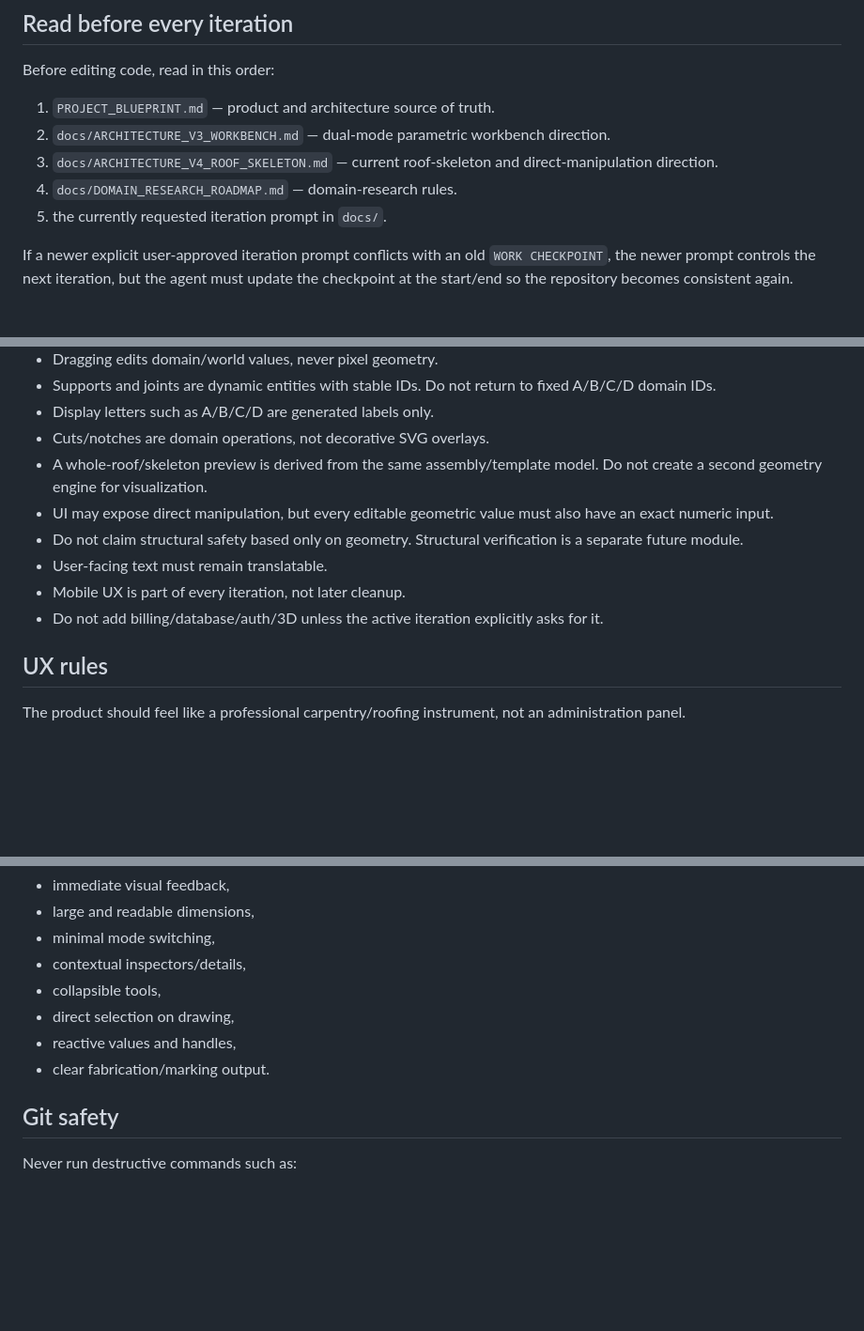
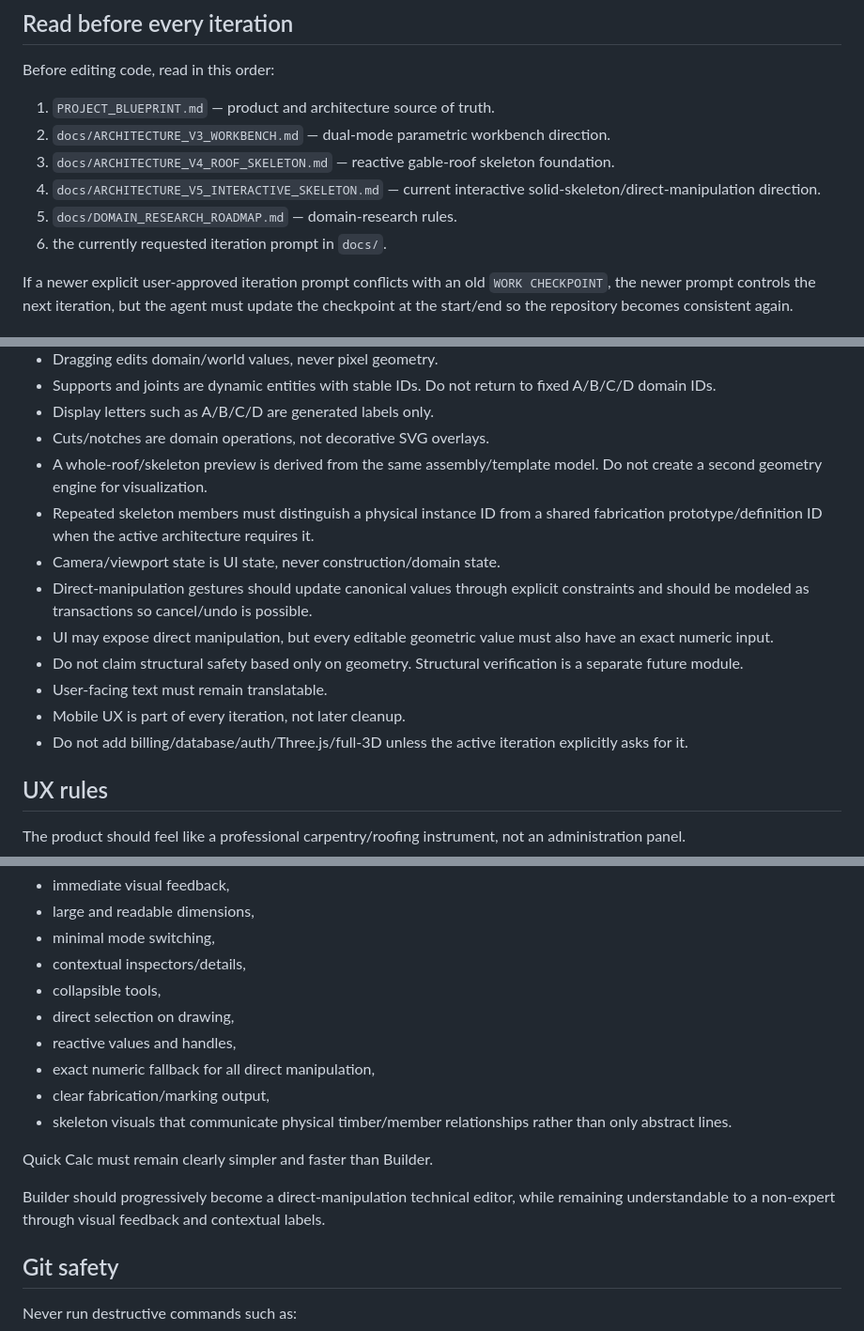
Before and after one commit to rydwan92/RoofCalc, a Markdown page: AGENTS.md, 3 parts joined by grey strips. Shown at 94% size. Rendered like a GitHub page; blank space fills up the shorter version.

Commit message:
docs: point agents to V5 interactive skeleton architecture

```diff
--- a/AGENTS.md
+++ b/AGENTS.md
@@ -8,9 +8,10 @@ Before editing code, read in this order:
 
 1. `PROJECT_BLUEPRINT.md` — product and architecture source of truth.
 2. `docs/ARCHITECTURE_V3_WORKBENCH.md` — dual-mode parametric workbench direction.
-3. `docs/ARCHITECTURE_V4_ROOF_SKELETON.md` — current roof-skeleton and direct-manipulation direction.
-4. `docs/DOMAIN_RESEARCH_ROADMAP.md` — domain-research rules.
-5. the currently requested iteration prompt in `docs/`.
+3. `docs/ARCHITECTURE_V4_ROOF_SKELETON.md` — reactive gable-roof skeleton foundation.
+4. `docs/ARCHITECTURE_V5_INTERACTIVE_SKELETON.md` — current interactive solid-skeleton/direct-manipulation direction.
+5. `docs/DOMAIN_RESEARCH_ROADMAP.md` — domain-research rules.
+6. the currently requested iteration prompt in `docs/`.
 
 If a newer explicit user-approved iteration prompt conflicts with an old `WORK CHECKPOINT`, the newer prompt controls the next iteration, but the agent must update the checkpoint at the start/end so the repository becomes consistent again.
 
@@ -39,11 +40,14 @@ Do not discard uncommitted user work.
 - Display letters such as A/B/C/D are generated labels only.
 - Cuts/notches are domain operations, not decorative SVG overlays.
 - A whole-roof/skeleton preview is derived from the same assembly/template model. Do not create a second geometry engine for visualization.
+- Repeated skeleton members must distinguish a physical instance ID from a shared fabrication prototype/definition ID when the active architecture requires it.
+- Camera/viewport state is UI state, never construction/domain state.
+- Direct-manipulation gestures should update canonical values through explicit constraints and should be modeled as transactions so cancel/undo is possible.
 - UI may expose direct manipulation, but every editable geometric value must also have an exact numeric input.
 - Do not claim structural safety based only on geometry. Structural verification is a separate future module.
 - User-facing text must remain translatable.
 - Mobile UX is part of every iteration, not later cleanup.
-- Do not add billing/database/auth/3D unless the active iteration explicitly asks for it.
+- Do not add billing/database/auth/Three.js/full-3D unless the active iteration explicitly asks for it.
 
 ## UX rules
 
@@ -58,7 +62,13 @@ Primary goals:
 - collapsible tools,
 - direct selection on drawing,
 - reactive values and handles,
-- clear fabrication/marking output.
+- exact numeric fallback for all direct manipulation,
+- clear fabrication/marking output,
+- skeleton visuals that communicate physical timber/member relationships rather than only abstract lines.
+
+Quick Calc must remain clearly simpler and faster than Builder.
+
+Builder should progressively become a direct-manipulation technical editor, while remaining understandable to a non-expert through visual feedback and contextual labels.
 
 ## Git safety
 
```
Also changed, not shown: other parts of AGENTS.md (+2 -0 lines).
